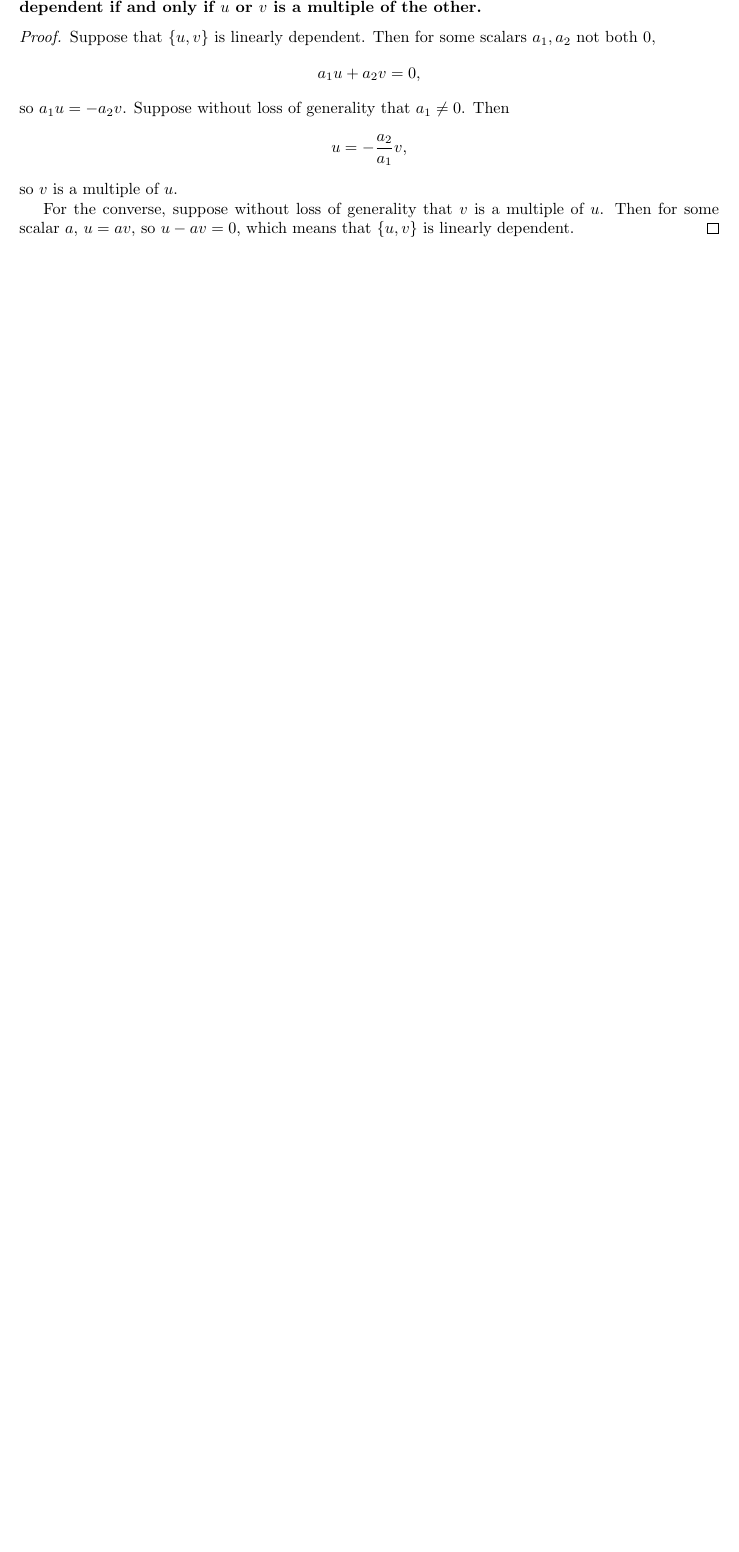
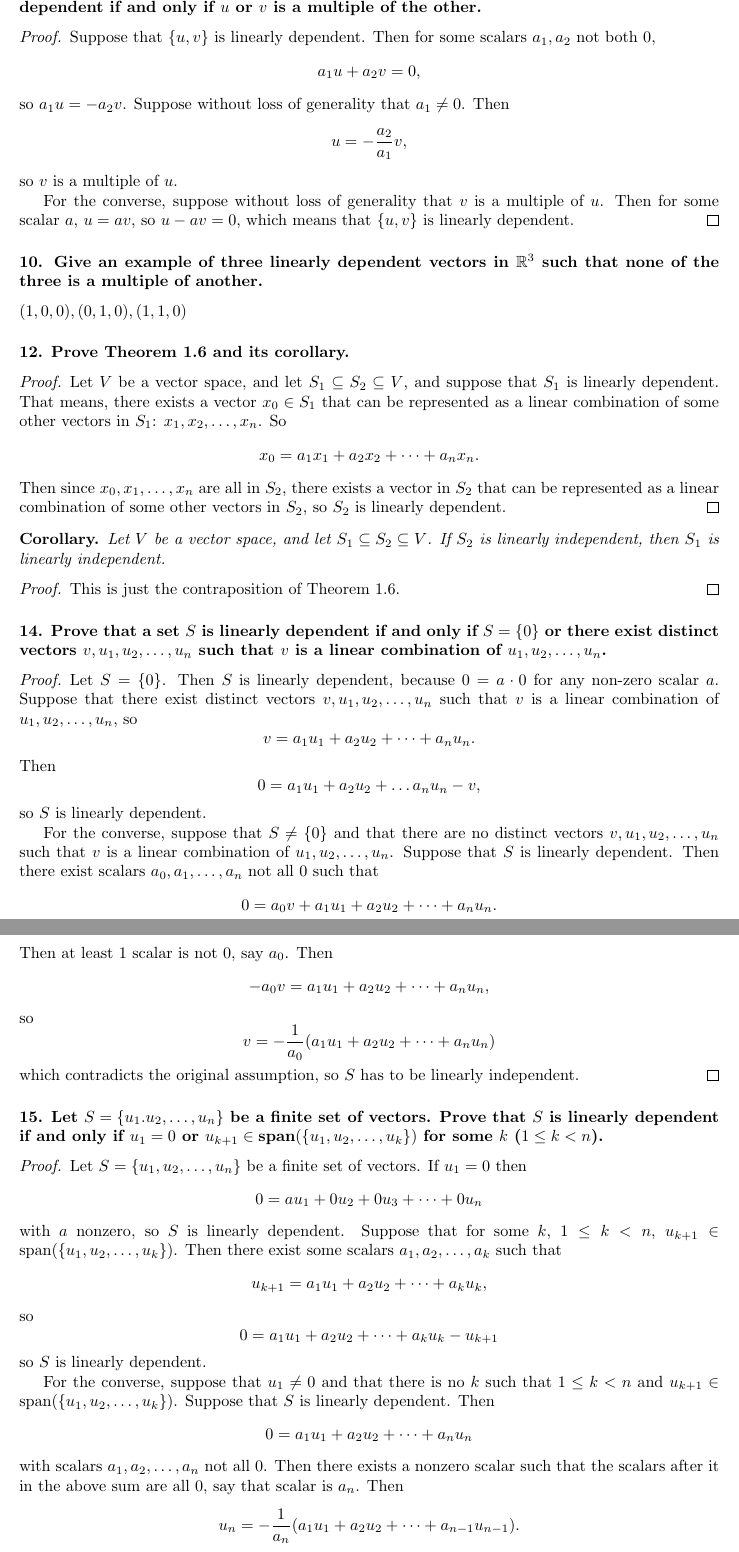
Before and after one commit to ameschmeems/la-friedberg, a LaTeX document (notes/chapter1/chapter1.tex): part of page 17 of 17 before the commit and two parts of pages 17 and 18 of 18 after it, the two joined at a grey line, cut so that both start at the same text, the shorter picture padded with empty space. Compiled offline with pdfLaTeX.

Commit message:
exercises

```diff
--- a/notes/chapter1/chapter1.tex
+++ b/notes/chapter1/chapter1.tex
@@ -658,3 +658,29 @@ If for any vectors $u_1, u_2, \dots, u_n$ we have $a_1u_1 + a_2u_2 + \dots + a_n
 	For the converse, suppose without loss of generality that $v$ is a multiple of $u$. Then for some scalar $a$, $u = av$, so $u - av = 0$, which means that $\left\{u, v\right\}$ is linearly dependent.
 \end{proof}
 
+\subsubsection*{10. Give an example of three linearly dependent vectors in $\R^3$ such that none of the three is a multiple of another.}
+$(1, 0, 0), (0, 1, 0), (1, 1, 0)$
+
+\subsubsection*{12. Prove Theorem 1.6 and its corollary.}
+\begin{proof}
+	Let $V$ be a vector space, and let $S_1 \subseteq S_2 \subseteq V$, and suppose that $S_1$ is linearly dependent. That means, there exists a vector $x_0 \in S_1$ that can be represented as a linear combination of some other vectors in $S_1$: $x_1, x_2, \dots, x_n$. So \[x_0 = a_1x_1 + a_2x_2 + \dots + a_nx_n.\] Then since $x_0, x_1, \dots, x_n$ are all in $S_2$, there exists a vector in $S_2$ that can be represented as a linear combination of some other vectors in $S_2$, so $S_2$ is linearly dependent.
+\end{proof}
+\begin{corollary}
+	Let $V$ be a vector space, and let $S_1 \subseteq S_2 \subseteq V$. If $S_2$ is linearly independent, then $S_1$ is linearly independent.
+\end{corollary}
+\begin{proof}
+	This is just the contraposition of Theorem 1.6.
+\end{proof}
+
+\subsubsection*{14. Prove that a set $S$ is linearly dependent if and only if $S = \left\{0\right\}$ or there exist distinct vectors $v, u_1, u_2, \dots, u_n$ such that $v$ is a linear combination of $u_1, u_2, \dots, u_n$.}
+\begin{proof}
+	Let $S = \left\{0\right\}$. Then $S$ is linearly dependent, because $0 = a \cdot 0$ for any non-zero scalar $a$. Suppose that there exist distinct vectors $v, u_1, u_2, \dots, u_n$ such that $v$ is a linear combination of $u_1, u_2, \dots, u_n$, so \[v = a_1u_1 + a_2u_2 + \dots + a_nu_n.\] Then \[0 = a_1u_1 + a_2u_2 + \dots a_nu_n - v,\] so $S$ is linearly dependent.
+
+	For the converse, suppose that $S \ne \left\{0\right\}$ and that there are no distinct vectors $v, u_1, u_2, \dots, u_n$ such that $v$ is a linear combination of $u_1, u_2, \dots, u_n$. Suppose that $S$ is linearly dependent. Then there exist scalars $a_0, a_1, \dots, a_n$ not all $0$ such that \[0 = a_0v + a_1u_1 + a_2u_2 + \dots + a_nu_n.\] Then at least $1$ scalar is not $0$, say $a_0$. Then \[-a_0v = a_1u_1 + a_2u_2 + \dots + a_nu_n,\] so \[v = -\frac{1}{a_0}(a_1u_1 + a_2u_2 + \dots + a_nu_n)\] which contradicts the original assumption, so $S$ has to be linearly independent.
+\end{proof}
+
+\subsubsection*{15. Let $S = \left\{u_1. u_2, \dots, u_n\right\}$ be a finite set of vectors. Prove that $S$ is linearly dependent if and only if $u_1 = 0$ or $u_{k+1}\in \text{span}(\left\{u_1, u_2, \dots, u_k\right\})$ for some $k$ ($1 \le k < n$).}
+\begin{proof}
+	Let $S = \left\{u_1, u_2, \dots, u_n\right\}$ be a finite set of vectors. If $u_1 = 0$ then \[0 = au_1 + 0u_2 + 0u_3 + \dots + 0u_n\] with $a$ nonzero, so $S$ is linearly dependent. Suppose that for some $k$, $1 \le k < n$, $u_{k+1} \in \text{span}(\left\{u_1, u_2, \dots, u_k\right\})$. Then there exist some scalars $a_1, a_2, \dots, a_k$ such that \[u_{k+1} = a_1u_1 + a_2u_2 + \dots + a_ku_k,\] so \[0 = a_1u_1 + a_2u_2 + \dots + a_ku_k - u_{k+1}\] so $S$ is linearly dependent.
+
+	For the converse, suppose that $u_1 \ne 0$ and that there is no $k$ such that $1 \le k < n$ and $u_{k+1} \in \text{span}(\left\{u_1, u_2, \dots, u_k\right\})$. Suppose that $S$ is linearly dependent. Then \[0 = a_1u_1 + a_2u_2 + \dots + a_nu_n\] with scalars $a_1, a_2, \dots, a_n$ not all $0$. Then there exists a nonzero scalar such that the scalars after it in the above sum are all $0$, say that scalar is $a_n$. Then \[u_n = -\frac{1}{a_n}(a_1u_1 + a_2u_2 + \dots + a_{n-1}u_{n-1}).\] So $u_n \in \text{span}(\left\{u_1, u_2, \dots, u_{n-1}\right\})$ which contradicts the original assumption, so $S$ has to be linearly independent.
```
Also changed, not shown: notes/chapter1/chapter1.pdf, notes/chapter1/chapter1.tex (11 more changed lines).
